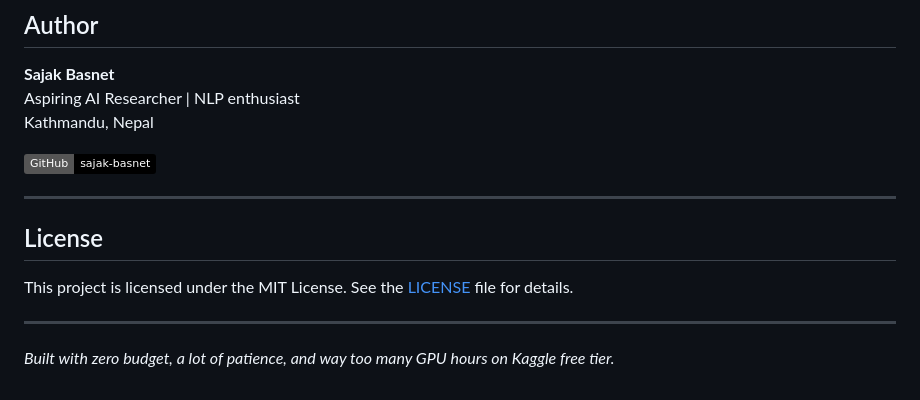
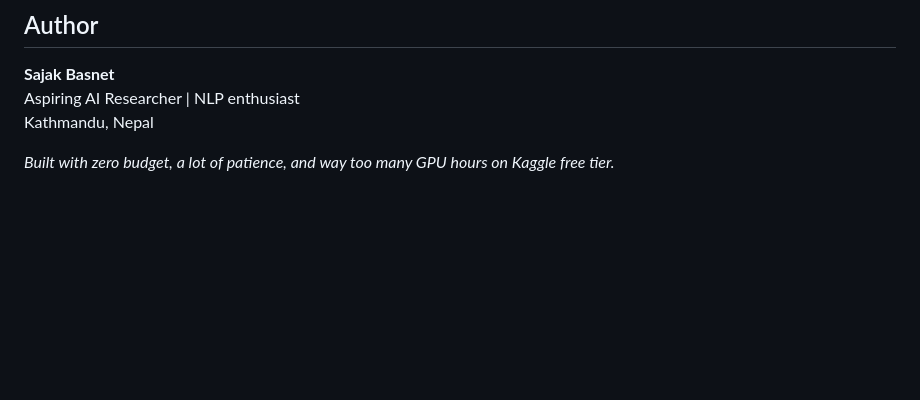
Before and after one commit to Bansnetsajak007/ai2human-style-transfer, a Markdown page: README.md, the part around the change. Drawn GitHub-style; badges without logos; blank space fills up the shorter version.

```diff
--- a/README.md
+++ b/README.md
@@ -285,14 +285,5 @@ The `deep_analysis_5k.png` shows the same analysis on the 5k subset, confirming
 Aspiring AI Researcher | NLP enthusiast
 Kathmandu, Nepal
 
-[![GitHub](https://img.shields.io/badge/GitHub-sajak--basnet-black.svg)](https://github.com/yourusername)
-
----
-
-## License
-
-This project is licensed under the MIT License. See the [LICENSE](LICENSE) file for details.
-
----
 
 *Built with zero budget, a lot of patience, and way too many GPU hours on Kaggle free tier.*
```
